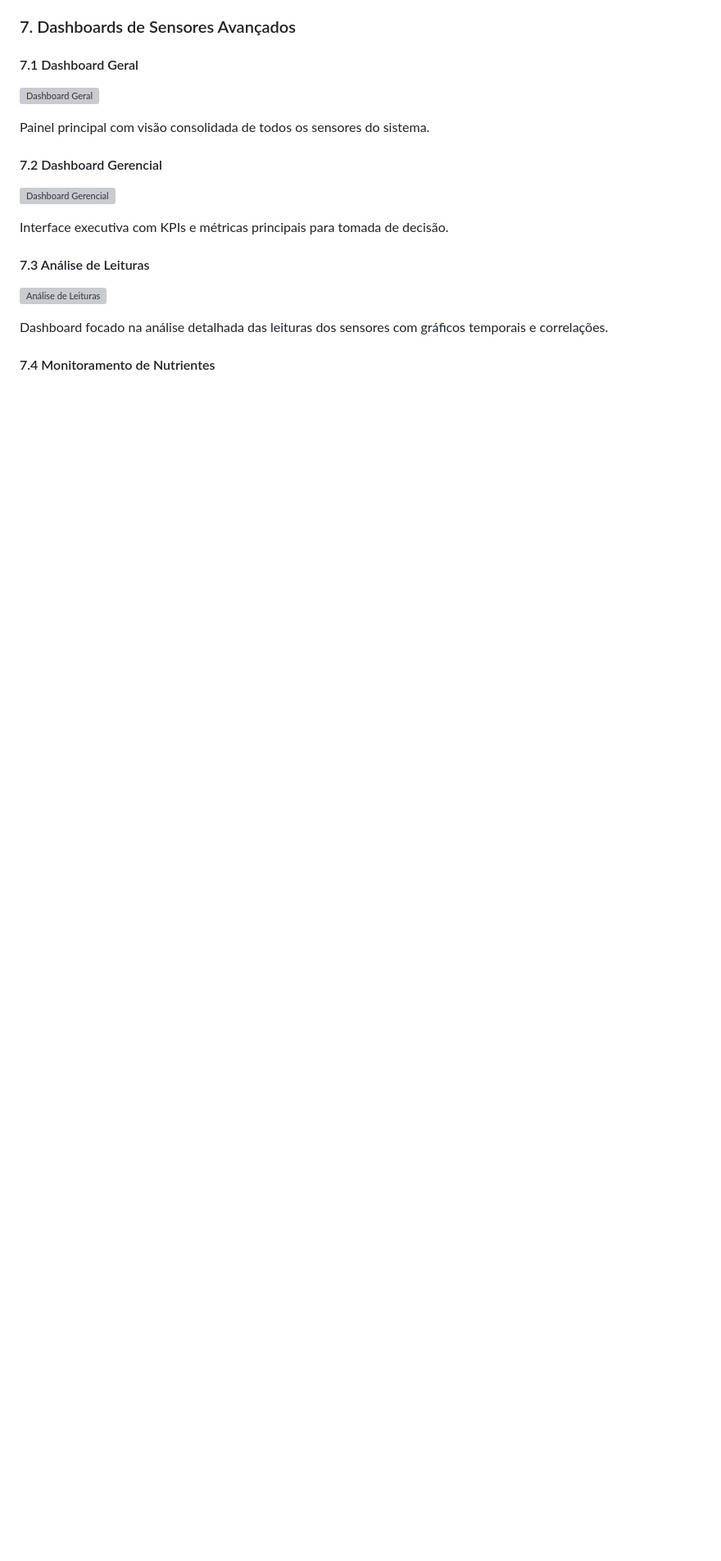
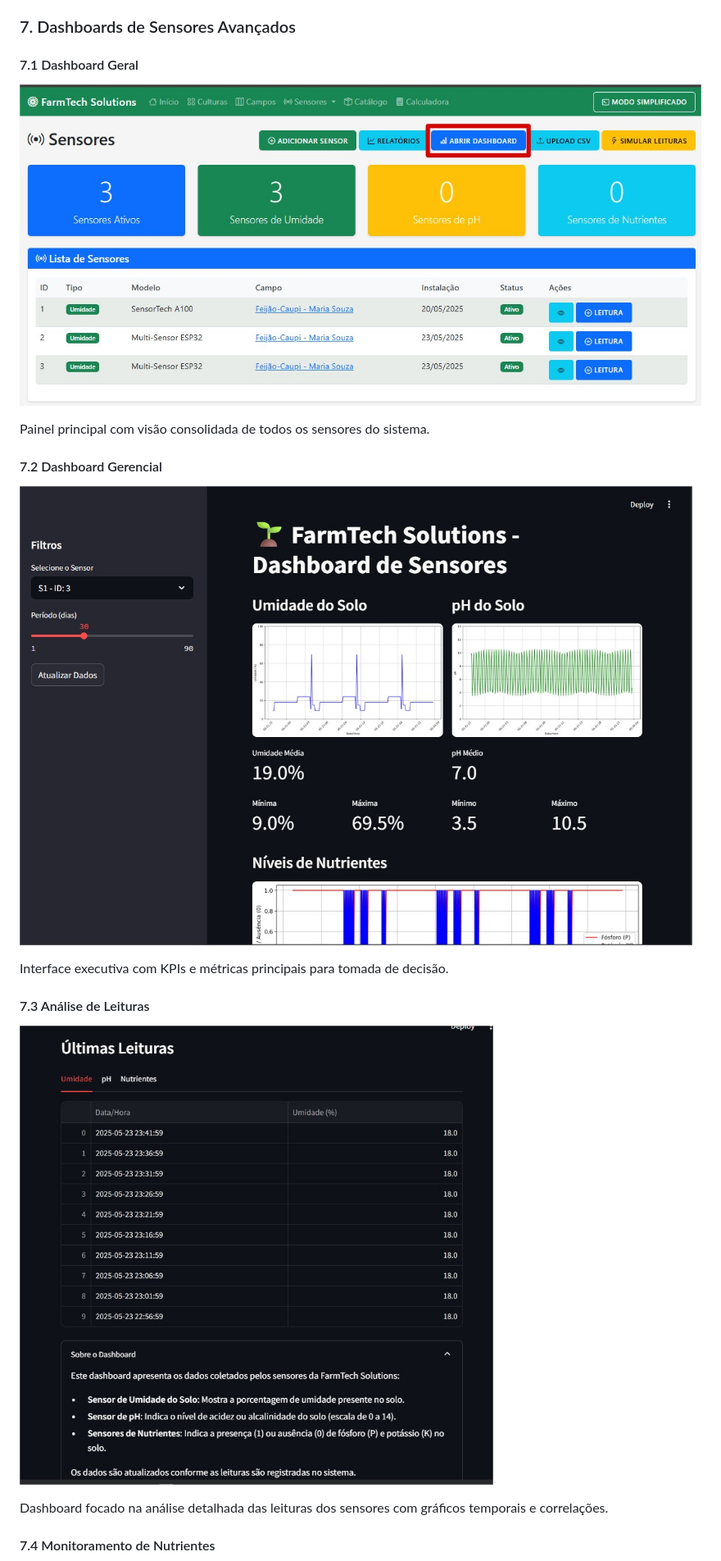
Before and after one commit to thiagoparaizo/FIAP_FarmTech_FASE_4, a Markdown page: doc/documentacao.md, the part around the change printed below. Shown: that part at 82% size. GitHub-like rendering; blank space fills up the shorter version; grey boxes are pictures that could not be loaded.

Commit message:
entrega fase 3 - ajuste path screenshot

```diff
--- a/doc/documentacao.md
+++ b/doc/documentacao.md
@@ -175,17 +175,17 @@ Interface simplificada tipo terminal para:
 ### 7. Dashboards de Sensores Avançados
 
 #### 7.1 Dashboard Geral
-![Dashboard Geral](FarmTech-screenShot_17_sensores_dashboard_1.jpg)
+![Dashboard Geral](FarmTech-screenShot_17_sensores_dashborad_1.jpg)
 
 Painel principal com visão consolidada de todos os sensores do sistema.
 
 #### 7.2 Dashboard Gerencial
-![Dashboard Gerencial](FarmTech-screenShot_17_sensores_dashboard_geral_1.jpg)
+![Dashboard Gerencial](FarmTech-screenShot_17_sensores_dashborad_geral_1.jpg)
 
 Interface executiva com KPIs e métricas principais para tomada de decisão.
 
 #### 7.3 Análise de Leituras
-![Análise de Leituras](FarmTech-screenShot_17_sensores_dashboard_leituras.jpg)
+![Análise de Leituras](FarmTech-screenShot_17_sensores_dashborad_leituras.jpg)
 
 Dashboard focado na análise detalhada das leituras dos sensores com gráficos temporais e correlações.
 
```
Also changed, not shown: other parts of doc/documentacao.md (+3 -3 lines).
